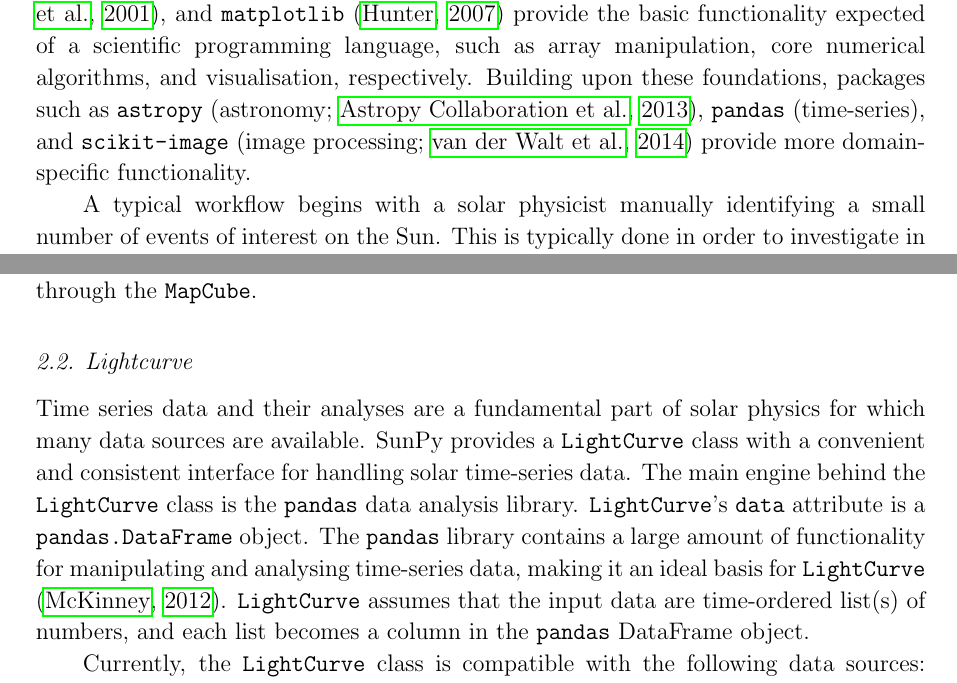
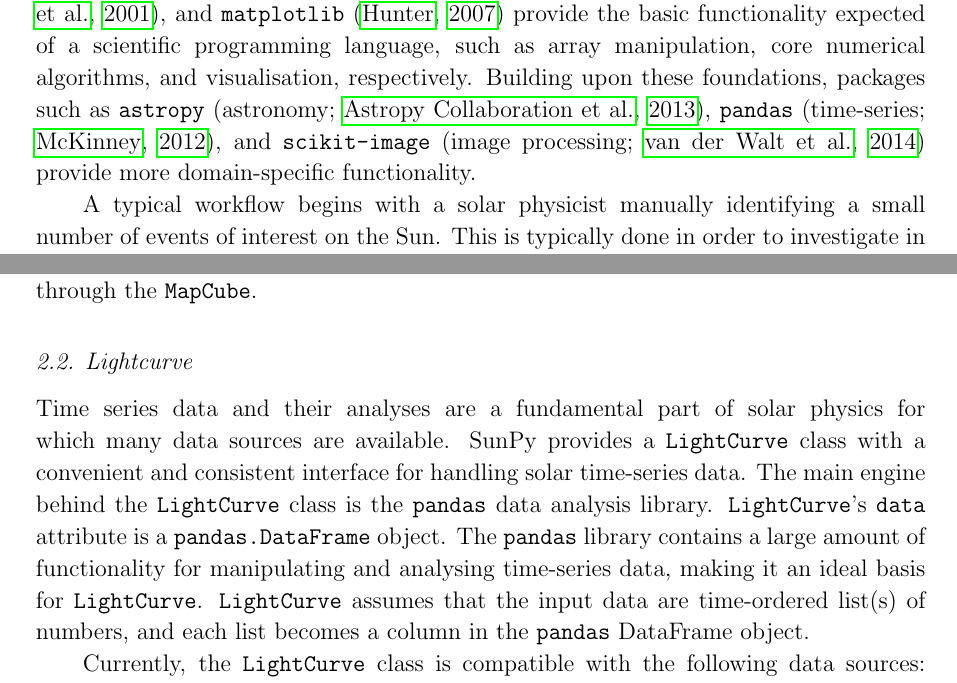
Before and after one commit to sunpy/sunpy-0.4-paper, a LaTeX paper (Sunpy_paper_0.4.tex, which reads 1-Introduction.tex, 2-2-Lightcurve.tex): two parts of pages 3 and 9 of 30, joined at a grey line, cut so that both start at the same text. Compiled offline with pdfLaTeX.

Commit message:
Change the location of the pandas citation.

```diff
--- a/1-Introduction.tex
+++ b/1-Introduction.tex
@@ -33,7 +33,7 @@
 the basic functionality expected of a scientific programming language,
 such as array manipulation, core numerical algorithms, and visualisation, respectively.
 Building upon these foundations, packages such as \texttt{astropy}
-\citep[astronomy;][]{theastropycollaboration2013}, \texttt{pandas} (time-series), and \texttt{scikit-image}
+\citep[astronomy;][]{theastropycollaboration2013}, \texttt{pandas} \citep[time-series;][]{mckinney2012}, and \texttt{scikit-image}
 \citep[image processing;][]{vanderwalt2014} provide more domain-specific functionality.
 
 A typical workflow begins with a solar physicist manually identifying
--- a/2-2-Lightcurve.tex
+++ b/2-2-Lightcurve.tex
@@ -9,7 +9,7 @@
 \texttt{LightCurve}'s \texttt{data} attribute is a \texttt{pandas.DataFrame}
 object. The \texttt{pandas} library contains a large amount
 of functionality for manipulating and analysing time-series data,
-making it an ideal basis for \texttt{LightCurve} \citep{mckinney2012}.  \texttt{LightCurve}
+making it an ideal basis for \texttt{LightCurve}.  \texttt{LightCurve}
 assumes that the input data are time-ordered list(s) of numbers, and each
 list becomes a column in the \texttt{pandas} DataFrame object.
 
```
